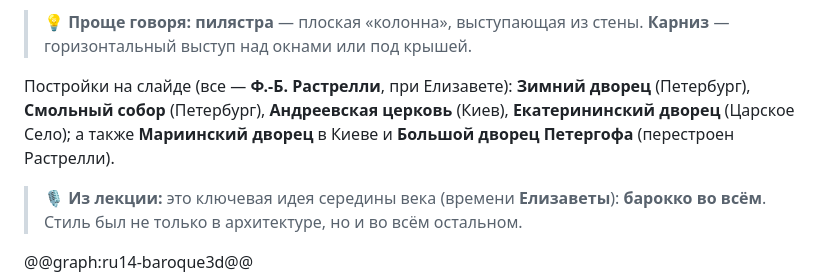
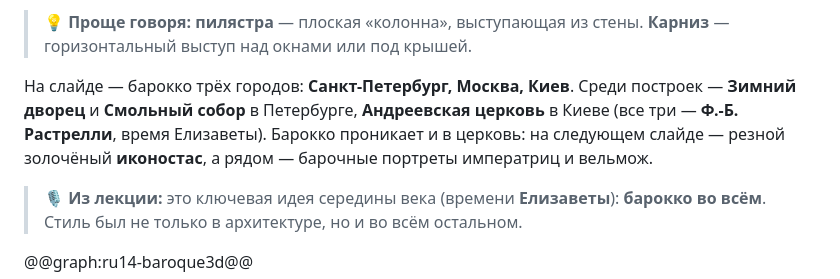
Before and after one commit to mitriiSI/En, a Markdown page: content/istoriya-rossii-kultura-xviii.md, the part around the change. Drawn GitHub-style.

Commit message:
WIP: правка списка построек барокко
Co-Authored-By: Claude Opus 5.5 <noreply@anthropic.com>
Claude-Session: https://claude.ai/code/session_018nD9VkeRufzM2bgB5k7nnT

```diff
--- a/content/istoriya-rossii-kultura-xviii.md
+++ b/content/istoriya-rossii-kultura-xviii.md
@@ -216,7 +216,7 @@
 
 > 💡 **Проще говоря:** **пилястра** — плоская «колонна», выступающая из стены. **Карниз** — горизонтальный выступ над окнами или под крышей.
 
-Постройки на слайде (все — **Ф.-Б. Растрелли**, при Елизавете): **Зимний дворец** (Петербург), **Смольный собор** (Петербург), **Андреевская церковь** (Киев), **Екатерининский дворец** (Царское Село); а также **Мариинский дворец** в Киеве и **Большой дворец Петергофа** (перестроен Растрелли).
+На слайде — барокко трёх городов: **Санкт-Петербург, Москва, Киев**. Среди построек — **Зимний дворец** и **Смольный собор** в Петербурге, **Андреевская церковь** в Киеве (все три — **Ф.-Б. Растрелли**, время Елизаветы). Барокко проникает и в церковь: на следующем слайде — резной золочёный **иконостас**, а рядом — барочные портреты императриц и вельмож.
 
 > 🎙️ **Из лекции:** это ключевая идея середины века (времени **Елизаветы**): **барокко во всём**. Стиль был не только в архитектуре, но и во всём остальном.
 
```
